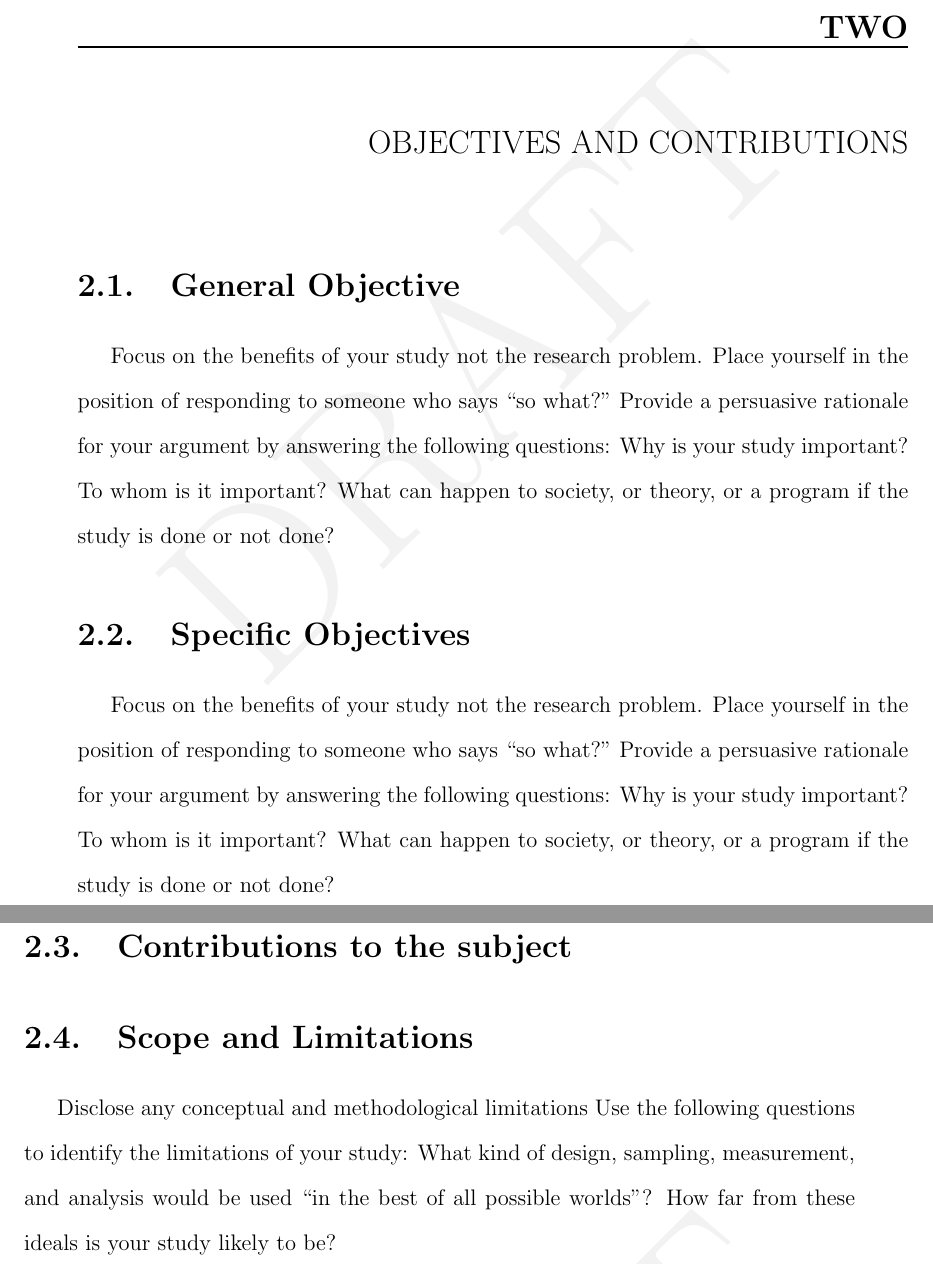
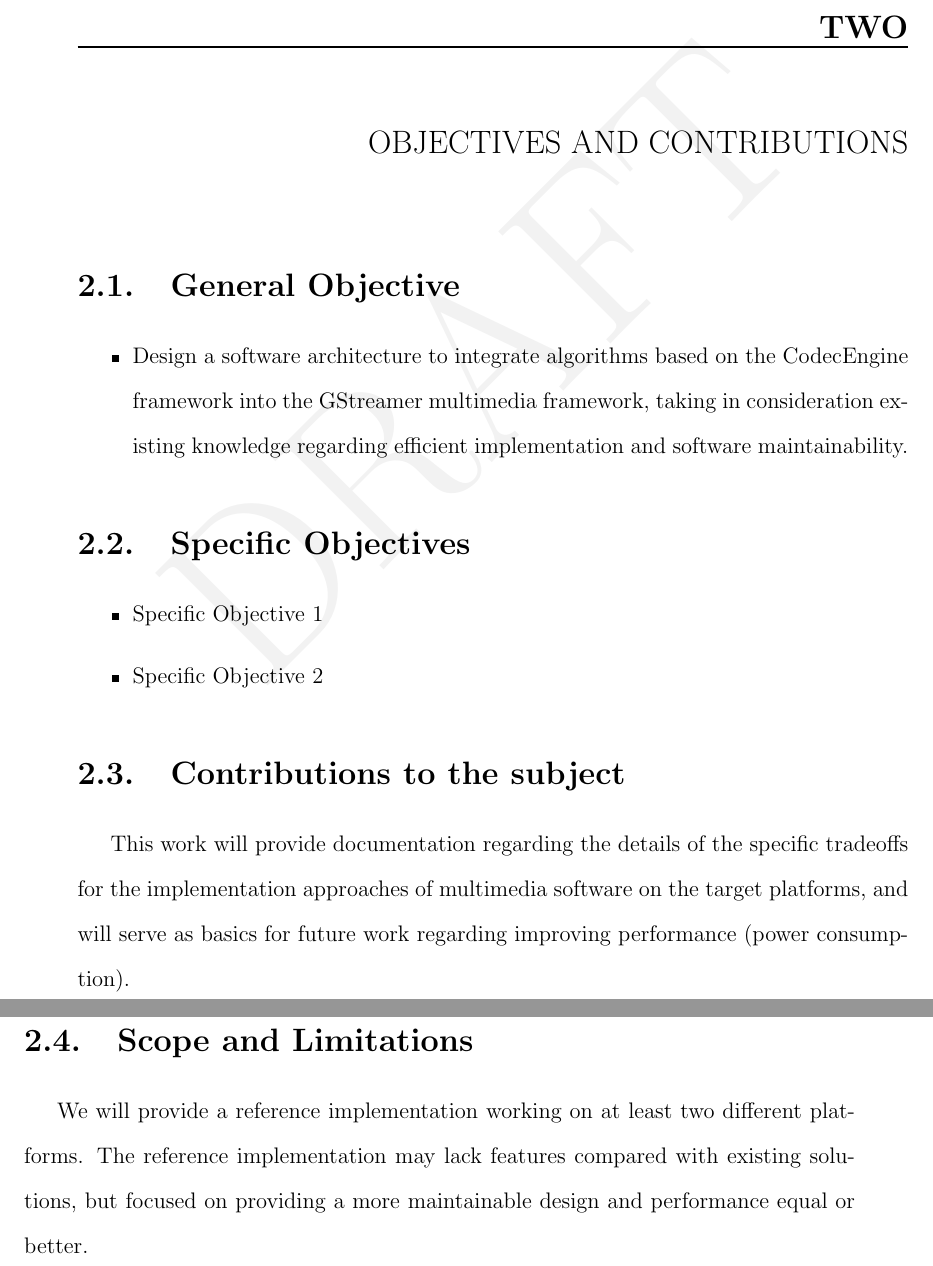
Before and after one commit to ddompe/tec-msc-thesis, a LaTeX thesis (Proposal/main.tex, which reads Proposal/Body/chapter2.tex): two parts of pages 17 and 18 of 23, joined at a grey line, cut so that both start at the same text. Compiled offline with pdfLaTeX.

Commit message:
Add some draft ideas of what I want on the sections

```diff
--- a/Proposal/Body/chapter2.tex
+++ b/Proposal/Body/chapter2.tex
@@ -1,14 +1,19 @@
 \chapter{Objectives and Contributions}
+
 \section{General Objective}
-Focus on the benefits of your study not the research problem.
-Place yourself in the position of responding to someone who says “so what?” Provide a persuasive rationale for your argument by answering the following questions: Why is your study important? To whom is it important? What can happen to society, or theory, or a program if the study is done or not done?
+
+\begin{itemize}
+\item Design a software architecture to integrate algorithms based on the CodecEngine framework into the GStreamer multimedia framework, taking in consideration existing knowledge regarding efficient implementation and software maintainability.
+\end{itemize}
 
 \section{Specific Objectives}
-Focus on the benefits of your study not the research problem.
-Place yourself in the position of responding to someone who says “so what?” Provide a persuasive rationale for your argument by answering the following questions: Why is your study important? To whom is it important? What can happen to society, or theory, or a program if the study is done or not done?
+\begin{itemize}
+\item Specific Objective 1
+\item Specific Objective 2
+\end{itemize}
 
 \section{Contributions to the subject}
+This work will provide documentation regarding the details of the specific tradeoffs for the implementation approaches of multimedia software on the target platforms, and will serve as basics for future work regarding improving performance (power consumption).
 
 \section{Scope and Limitations}
-Disclose any conceptual and methodological limitations
-Use the following questions to identify the limitations of your study: What kind of design, sampling, measurement, and analysis would be used “in the best of all possible worlds”? How far from these ideals is your study likely to be?
+We will provide a reference implementation working on at least two different platforms. The reference implementation may lack features compared with existing solutions, but focused on providing a more maintainable design and performance equal or better.
```
Also changed, not shown: Proposal/Body/chapter1.tex (+15 -8 lines), Proposal/Body/chapter3.tex (+4 -0 lines).
